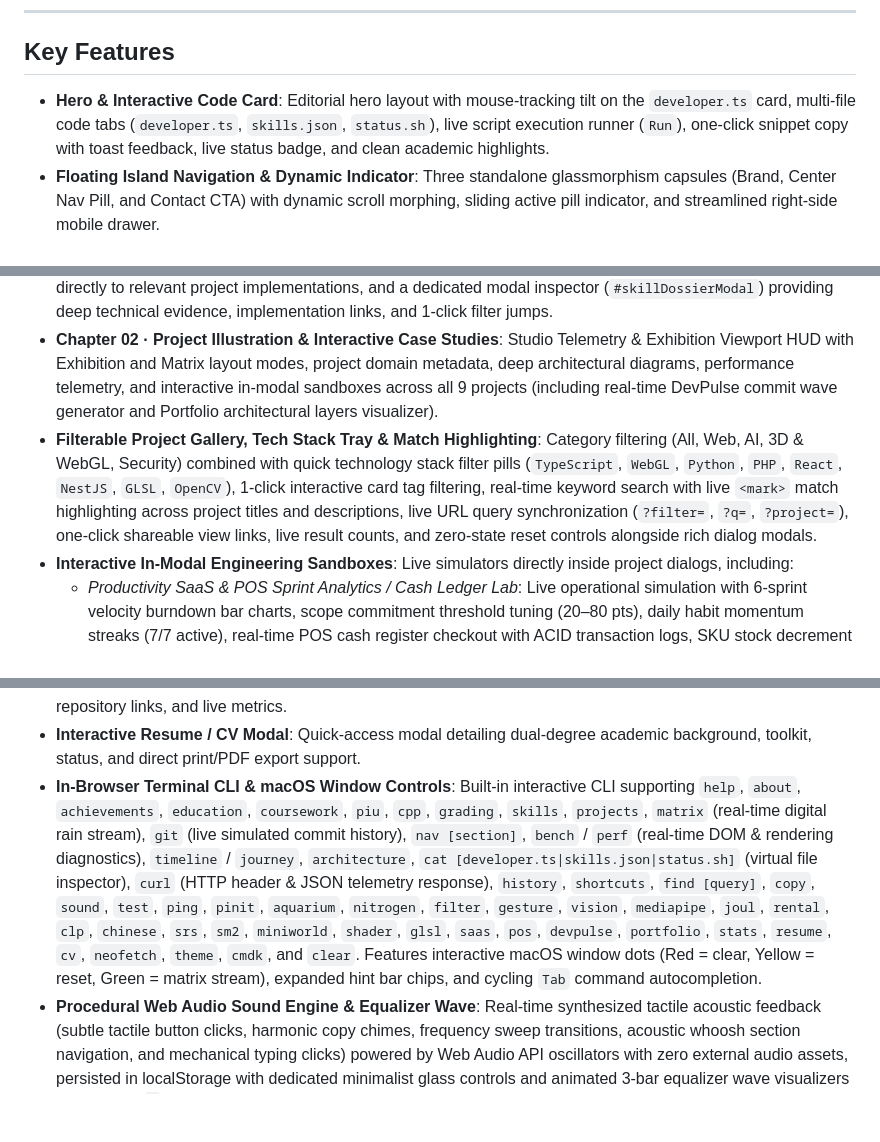
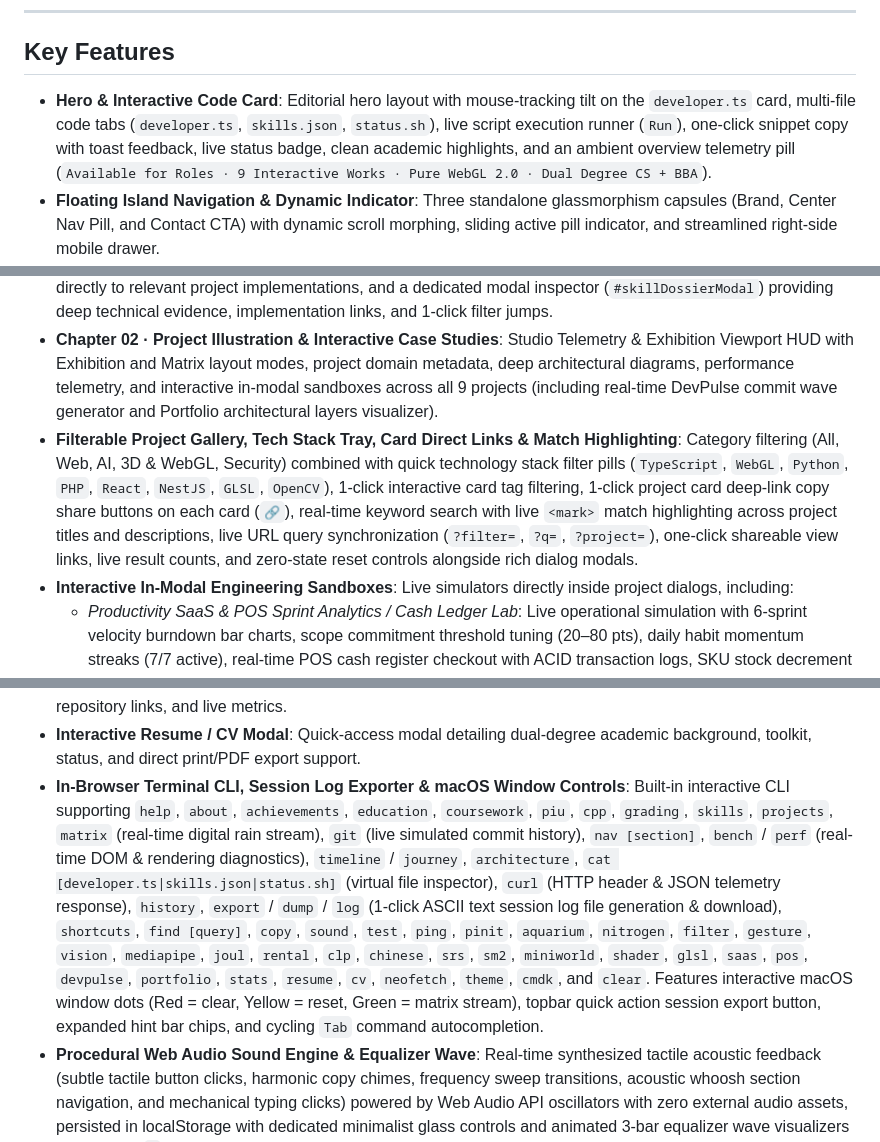
Before and after one commit to gouvkimsea/my-Portfolio-, a Markdown page: README.md, 3 parts joined by grey strips. GitHub-like rendering; blank space fills up the shorter version.

Commit message:
docs(features): document hero telemetry, terminal session export, and card share links

```diff
--- a/README.md
+++ b/README.md
@@ -27,7 +27,7 @@ A modern, fast, and highly responsive personal portfolio for a student developer
 
 ## Key Features
 
-- **Hero & Interactive Code Card**: Editorial hero layout with mouse-tracking tilt on the `developer.ts` card, multi-file code tabs (`developer.ts`, `skills.json`, `status.sh`), live script execution runner (`Run`), one-click snippet copy with toast feedback, live status badge, and clean academic highlights.
+- **Hero & Interactive Code Card**: Editorial hero layout with mouse-tracking tilt on the `developer.ts` card, multi-file code tabs (`developer.ts`, `skills.json`, `status.sh`), live script execution runner (`Run`), one-click snippet copy with toast feedback, live status badge, clean academic highlights, and an ambient overview telemetry pill (`Available for Roles · 9 Interactive Works · Pure WebGL 2.0 · Dual Degree CS + BBA`).
 - **Floating Island Navigation & Dynamic Indicator**: Three standalone glassmorphism capsules (Brand, Center Nav Pill, and Contact CTA) with dynamic scroll morphing, sliding active pill indicator, and streamlined right-side mobile drawer.
 - **Scroll-Triggered Navigation & Controlled Section Transitions**: Full-viewport section framing (`min-height: 100vh`) with fixed glass navbar clearance (`scroll-margin-top: 86px`), multi-threshold `IntersectionObserver` scrollspy, dynamic sliding pill capsule indicator (`--ind-x`, `--ind-w`), controlled desktop wheel gesture transit with trackpad momentum dampening (zero accidental section skips and zero scroll-trapping in tall content galleries), keyboard navigation (`PageDown`, `PageUp`, `Home`, `End`), staggered grid cascade entrances, and strict `prefers-reduced-motion` accessibility support.
 - **Desktop Floating Section Mini-Dots Pagination HUD**: Sleek vertical pill sidecar pinned to the right edge with 7 interactive section dots (`01. Home` through `07. Contact`), pulsating active aura, glassmorphic hover tooltips, and smooth one-click transit.
@@ -37,7 +37,7 @@ A modern, fast, and highly responsive personal portfolio for a student developer
 - **About Bento Grid & Engineering Focus**: Multi-card layout featuring engineering principles, dual-degree tracks, location, active exploration, and collaboration availability.
 - **Dual-Degree 6-Card Toolkit Grid & Interactive Skill Dossier**: Comprehensive toolkit covering Programming, Web Development, Backend & Data, 3D & Graphics, Business & Strategy, and Systems & DevOps. Features capabilities filtering (`All`, `Systems & CS`, `Graphics & Web`, `Business & Strategy`), interactive skill chips linking directly to relevant project implementations, and a dedicated modal inspector (`#skillDossierModal`) providing deep technical evidence, implementation links, and 1-click filter jumps.
 - **Chapter 02 · Project Illustration & Interactive Case Studies**: Studio Telemetry & Exhibition Viewport HUD with Exhibition and Matrix layout modes, project domain metadata, deep architectural diagrams, performance telemetry, and interactive in-modal sandboxes across all 9 projects (including real-time DevPulse commit wave generator and Portfolio architectural layers visualizer).
-- **Filterable Project Gallery, Tech Stack Tray & Match Highlighting**: Category filtering (All, Web, AI, 3D & WebGL, Security) combined with quick technology stack filter pills (`TypeScript`, `WebGL`, `Python`, `PHP`, `React`, `NestJS`, `GLSL`, `OpenCV`), 1-click interactive card tag filtering, real-time keyword search with live `<mark>` match highlighting across project titles and descriptions, live URL query synchronization (`?filter=`, `?q=`, `?project=`), one-click shareable view links, live result counts, and zero-state reset controls alongside rich dialog modals.
+- **Filterable Project Gallery, Tech Stack Tray, Card Direct Links & Match Highlighting**: Category filtering (All, Web, AI, 3D & WebGL, Security) combined with quick technology stack filter pills (`TypeScript`, `WebGL`, `Python`, `PHP`, `React`, `NestJS`, `GLSL`, `OpenCV`), 1-click interactive card tag filtering, 1-click project card deep-link copy share buttons on each card (`🔗`), real-time keyword search with live `<mark>` match highlighting across project titles and descriptions, live URL query synchronization (`?filter=`, `?q=`, `?project=`), one-click shareable view links, live result counts, and zero-state reset controls alongside rich dialog modals.
 - **Interactive In-Modal Engineering Sandboxes**: Live simulators directly inside project dialogs, including:
   - *Productivity SaaS & POS Sprint Analytics / Cash Ledger Lab*: Live operational simulation with 6-sprint velocity burndown bar charts, scope commitment threshold tuning (20–80 pts), daily habit momentum streaks (7/7 active), real-time POS cash register checkout with ACID transaction logs, SKU stock decrement tracking, and restock controls.
   - *Gesture App 21-Joint Computer Vision & Kinematics Lab*: Real-time spatial tracking of 21 MediaPipe anatomical skeletal hand joints with dynamic mouse-tracked 3D perspective, Euclidean distance pinch threshold metrics ($D_{4-8}$), bounding box reticle tracking, and 6 preset gesture poses (Open Palm, Pinch Click, Peace/V, Closed Fist, Point Cursor, Thumbs Up).
@@ -55,7 +55,7 @@ A modern, fast, and highly responsive personal portfolio for a student developer
   - *Procedural Celestial Audio Engine*: Web Audio API generative ambient synth with detuned sub-bass drone oscillators, harmonic fifths, and randomized celestial wind chime arpeggios. Minimalist 3-state vector wave pill (`Music` / `SFX` / `Muted`).
 - **Engineering Milestones & Chronological Journey Timeline**: Dual layout presentation switcher (`Grid View` vs. `Chronological Journey Timeline`) tracing academic and shipping milestones across 2023–2026 with 1-click timeline epoch quick jumpers (`2023 Foundations`, `2024 Systems`, `2025 Graphics`, `2026 Shipped`) featuring smooth viewport transit and spotlight pulse highlights, pulsating glowing nodes, category cross-filtering, verified repository links, and live metrics.
 - **Interactive Resume / CV Modal**: Quick-access modal detailing dual-degree academic background, toolkit, status, and direct print/PDF export support.
-- **In-Browser Terminal CLI & macOS Window Controls**: Built-in interactive CLI supporting `help`, `about`, `achievements`, `education`, `coursework`, `piu`, `cpp`, `grading`, `skills`, `projects`, `matrix` (real-time digital rain stream), `git` (live simulated commit history), `nav [section]`, `bench` / `perf` (real-time DOM & rendering diagnostics), `timeline` / `journey`, `architecture`, `cat [developer.ts|skills.json|status.sh]` (virtual file inspector), `curl` (HTTP header & JSON telemetry response), `history`, `shortcuts`, `find [query]`, `copy`, `sound`, `test`, `ping`, `pinit`, `aquarium`, `nitrogen`, `filter`, `gesture`, `vision`, `mediapipe`, `joul`, `rental`, `clp`, `chinese`, `srs`, `sm2`, `miniworld`, `shader`, `glsl`, `saas`, `pos`, `devpulse`, `portfolio`, `stats`, `resume`, `cv`, `neofetch`, `theme`, `cmdk`, and `clear`. Features interactive macOS window dots (Red = clear, Yellow = reset, Green = matrix stream), expanded hint bar chips, and cycling `Tab` command autocompletion.
+- **In-Browser Terminal CLI, Session Log Exporter & macOS Window Controls**: Built-in interactive CLI supporting `help`, `about`, `achievements`, `education`, `coursework`, `piu`, `cpp`, `grading`, `skills`, `projects`, `matrix` (real-time digital rain stream), `git` (live simulated commit history), `nav [section]`, `bench` / `perf` (real-time DOM & rendering diagnostics), `timeline` / `journey`, `architecture`, `cat [developer.ts|skills.json|status.sh]` (virtual file inspector), `curl` (HTTP header & JSON telemetry response), `history`, `export` / `dump` / `log` (1-click ASCII text session log file generation & download), `shortcuts`, `find [query]`, `copy`, `sound`, `test`, `ping`, `pinit`, `aquarium`, `nitrogen`, `filter`, `gesture`, `vision`, `mediapipe`, `joul`, `rental`, `clp`, `chinese`, `srs`, `sm2`, `miniworld`, `shader`, `glsl`, `saas`, `pos`, `devpulse`, `portfolio`, `stats`, `resume`, `cv`, `neofetch`, `theme`, `cmdk`, and `clear`. Features interactive macOS window dots (Red = clear, Yellow = reset, Green = matrix stream), topbar quick action session export button, expanded hint bar chips, and cycling `Tab` command autocompletion.
 - **Procedural Web Audio Sound Engine & Equalizer Wave**: Real-time synthesized tactile acoustic feedback (subtle tactile button clicks, harmonic copy chimes, frequency sweep transitions, acoustic whoosh section navigation, and mechanical typing clicks) powered by Web Audio API oscillators with zero external audio assets, persisted in localStorage with dedicated minimalist glass controls and animated 3-bar equalizer wave visualizers on desktop (`U` hotkey) and mobile drawer.
 - **Elevated Modern Animation System & Dynamic Micro-Interactions**:
   - *Fluid Aurora Drift*: Ambient radial mesh gradient in the hero section with smooth 22s fluid breathing rotation.
```
